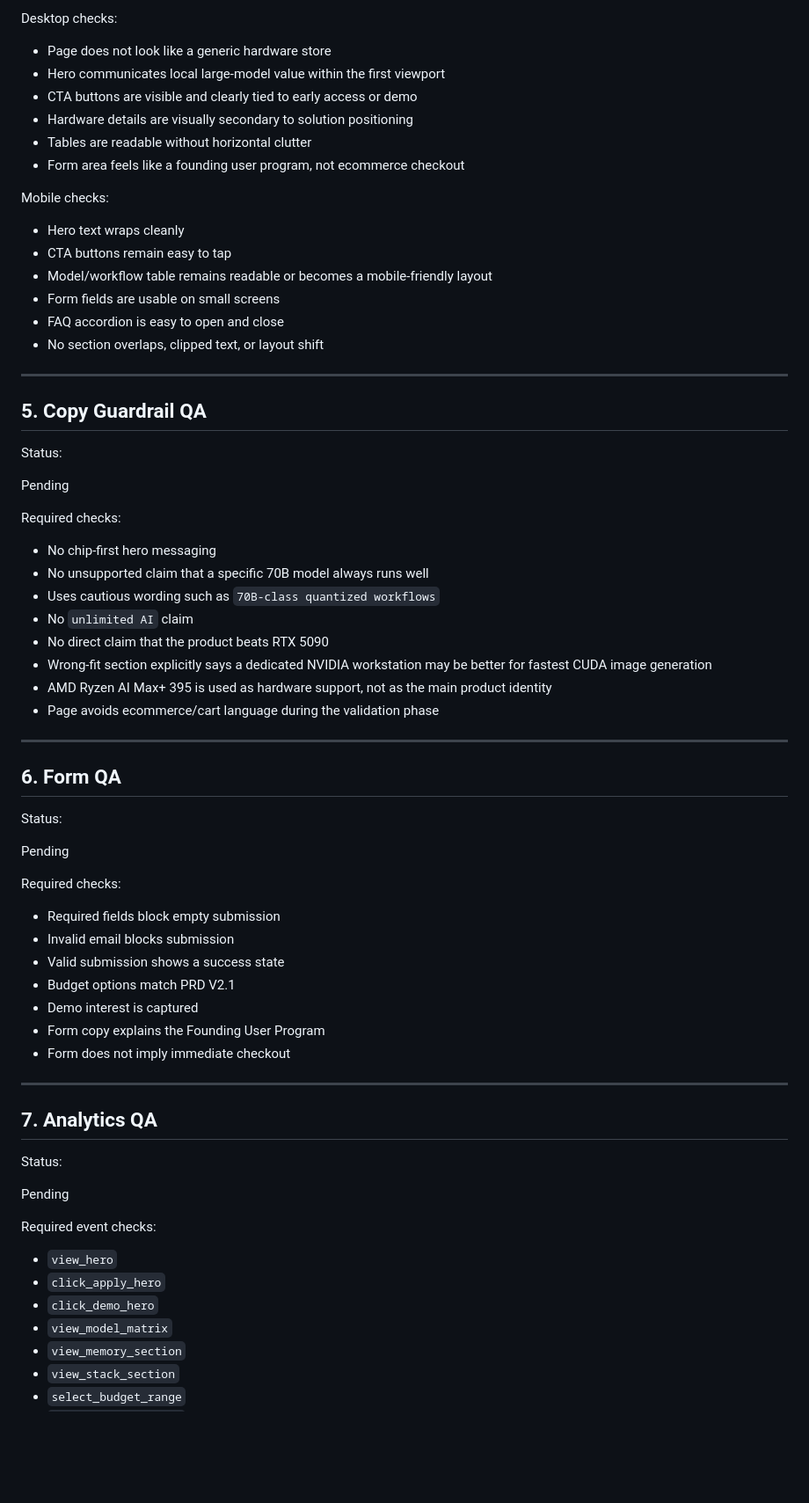
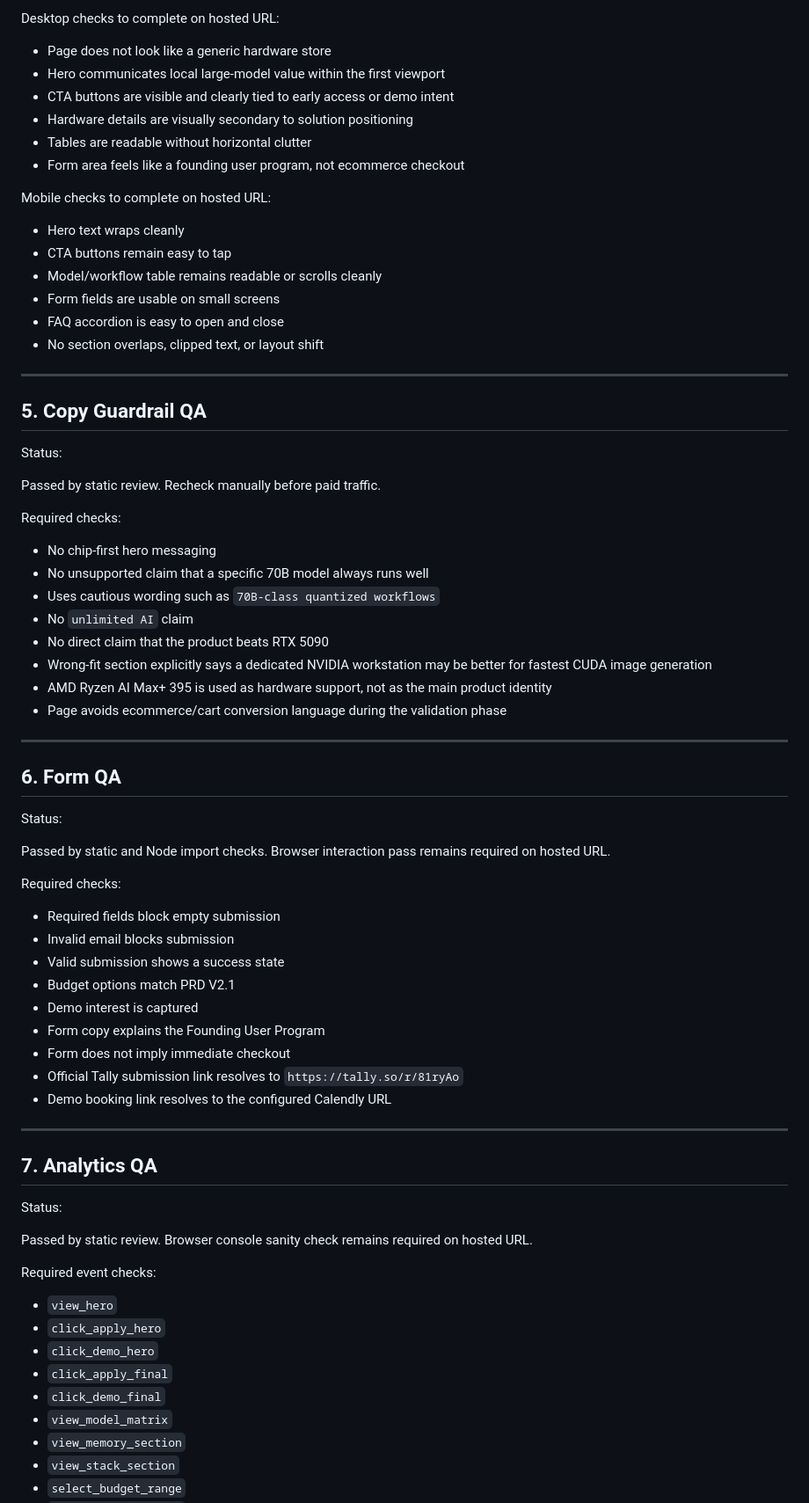
Before and after one commit to captain2046999-sudo/mvp-landing, a Markdown page: docs/qa-launch-checklist.md, the part around one of its changes. Shown at 88% size. Drawn GitHub-style; blank space fills up the shorter version.

```diff
--- a/docs/qa-launch-checklist.md
+++ b/docs/qa-launch-checklist.md
@@ -67,18 +89,18 @@ Pending
 
-Desktop checks:
+Desktop checks to complete on hosted URL:
 
 - Page does not look like a generic hardware store
 - Hero communicates local large-model value within the first viewport
-- CTA buttons are visible and clearly tied to early access or demo
+- CTA buttons are visible and clearly tied to early access or demo intent
 - Hardware details are visually secondary to solution positioning
 - Tables are readable without horizontal clutter
 - Form area feels like a founding user program, not ecommerce checkout
 
-Mobile checks:
+Mobile checks to complete on hosted URL:
 
 - Hero text wraps cleanly
 - CTA buttons remain easy to tap
-- Model/workflow table remains readable or becomes a mobile-friendly layout
+- Model/workflow table remains readable or scrolls cleanly
 - Form fields are usable on small screens
 - FAQ accordion is easy to open and close
 - No section overlaps, clipped text, or layout shift
@@ -89,7 +111,7 @@ Mobile checks:
 
 Status:
 
-Pending
+Passed by static review. Recheck manually before paid traffic.
 
 Required checks:
 
@@ -100,7 +122,7 @@ Required checks:
 - No direct claim that the product beats RTX 5090
 - Wrong-fit section explicitly says a dedicated NVIDIA workstation may be better for fastest CUDA image generation
 - AMD Ryzen AI Max+ 395 is used as hardware support, not as the main product identity
-- Page avoids ecommerce/cart language during the validation phase
+- Page avoids ecommerce/cart conversion language during the validation phase
 
 ---
 
@@ -108,7 +130,7 @@ Required checks:
 
 Status:
 
-Pending
+Passed by static and Node import checks. Browser interaction pass remains required on hosted URL.
 
 Required checks:
 
@@ -119,6 +141,8 @@ Required checks:
 - Demo interest is captured
 - Form copy explains the Founding User Program
 - Form does not imply immediate checkout
+- Official Tally submission link resolves to `https://tally.so/r/81ryAo`
+- Demo booking link resolves to the configured Calendly URL
 
 ---
 
@@ -126,13 +150,15 @@ Required checks:
 
 Status:
 
-Pending
+Passed by static review. Browser console sanity check remains required on hosted URL.
 
 Required event checks:
 
 - `view_hero`
 - `click_apply_hero`
 - `click_demo_hero`
+- `click_apply_final`
+- `click_demo_final`
 - `view_model_matrix`
 - `view_memory_section`
 - `view_stack_section`
```
Also changed, not shown: other parts of docs/qa-launch-checklist.md (+57 -23 lines).
